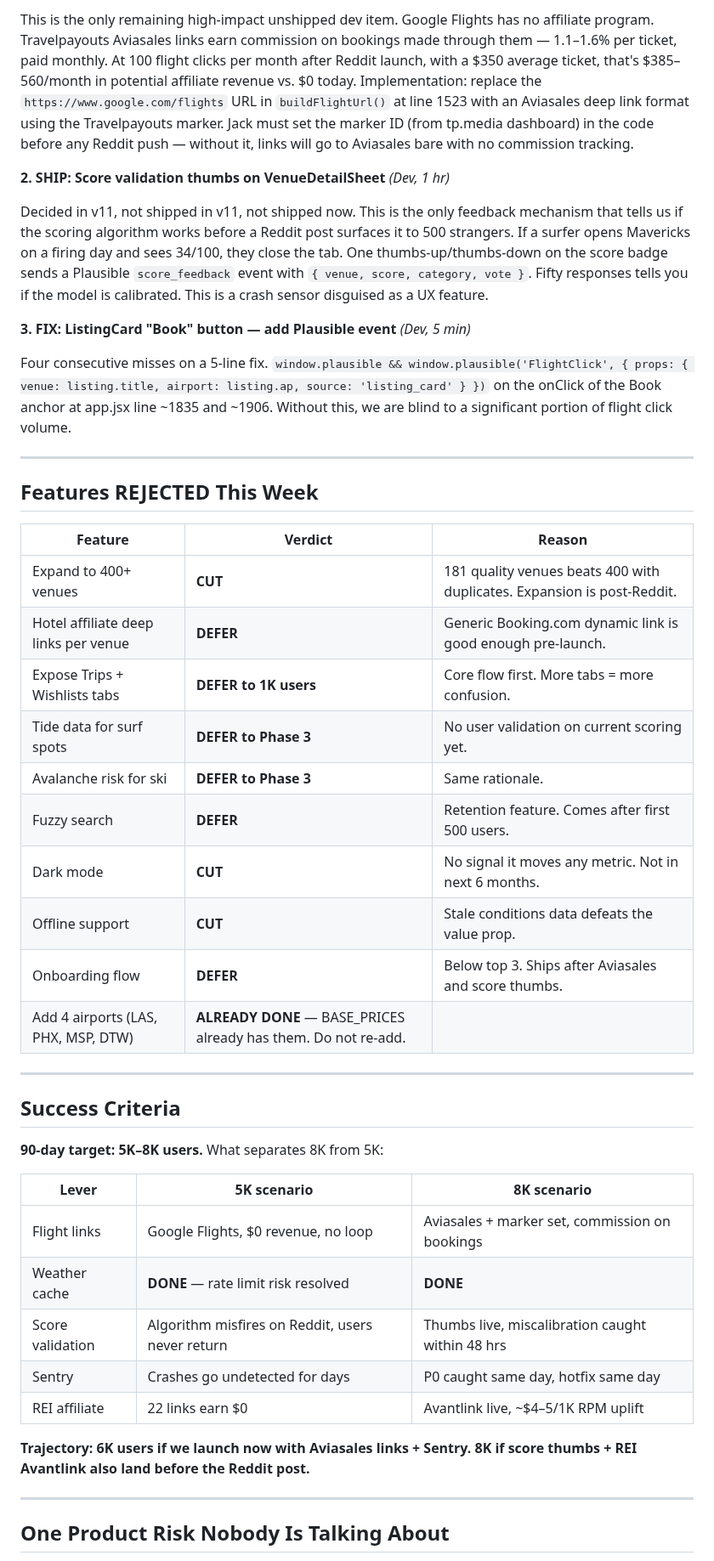
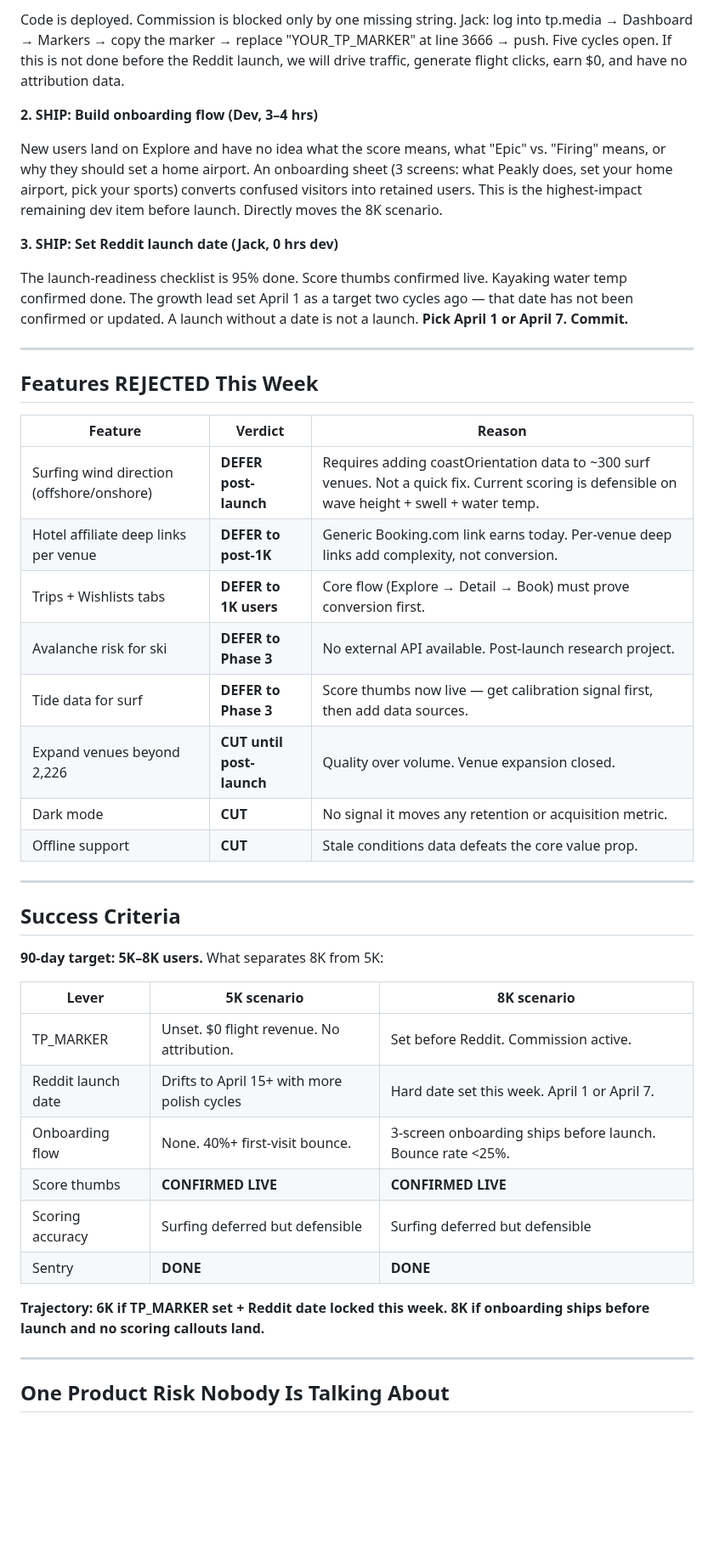
Before and after one commit to j1mmychu/peakly, a Markdown page: reports/pm-report.md, the part around one of its changes. Shown at 85% size. GitHub-like rendering; blank space fills up the shorter version.

```diff
--- a/reports/pm-report.md
+++ b/reports/pm-report.md
@@ -52,13 +48,13 @@ Weather cache is live (devops agent shipped it). 181 venues in master with no ph
 
-This is the only remaining high-impact unshipped dev item. Google Flights has no affiliate program. Travelpayouts Aviasales links earn commission on bookings made through them — 1.1–1.6% per ticket, paid monthly. At 100 flight clicks per month after Reddit launch, with a $350 average ticket, that's $385–560/month in potential affiliate revenue vs. $0 today. Implementation: replace the `https://www.google.com/flights` URL in `buildFlightUrl()` at line 1523 with an Aviasales deep link format using the Travelpayouts marker. Jack must set the marker ID (from tp.media dashboard) in the code before any Reddit push — without it, links will go to Aviasales bare with no commission tracking.
+Code is deployed. Commission is blocked only by one missing string. Jack: log into tp.media → Dashboard → Markers → copy the marker → replace "YOUR_TP_MARKER" at line 3666 → push. Five cycles open. If this is not done before the Reddit launch, we will drive traffic, generate flight clicks, earn $0, and have no attribution data.
 
-**2. SHIP: Score validation thumbs on VenueDetailSheet** *(Dev, 1 hr)*
+**2. SHIP: Build onboarding flow (Dev, 3–4 hrs)**
 
-Decided in v11, not shipped in v11, not shipped now. This is the only feedback mechanism that tells us if the scoring algorithm works before a Reddit post surfaces it to 500 strangers. If a surfer opens Mavericks on a firing day and sees 34/100, they close the tab. One thumbs-up/thumbs-down on the score badge sends a Plausible `score_feedback` event with `{ venue, score, category, vote }`. Fifty responses tells you if the model is calibrated. This is a crash sensor disguised as a UX feature.
+New users land on Explore and have no idea what the score means, what "Epic" vs. "Firing" means, or why they should set a home airport. An onboarding sheet (3 screens: what Peakly does, set your home airport, pick your sports) converts confused visitors into retained users. This is the highest-impact remaining dev item before launch. Directly moves the 8K scenario.
 
-**3. FIX: ListingCard "Book" button — add Plausible event** *(Dev, 5 min)*
+**3. SHIP: Set Reddit launch date (Jack, 0 hrs dev)**
 
-Four consecutive misses on a 5-line fix. `window.plausible && window.plausible('FlightClick', { props: { venue: listing.title, airport: listing.ap, source: 'listing_card' } })` on the onClick of the Book anchor at app.jsx line ~1835 and ~1906. Without this, we are blind to a significant portion of flight click volume.
+The launch-readiness checklist is 95% done. Score thumbs confirmed live. Kayaking water temp confirmed done. The growth lead set April 1 as a target two cycles ago — that date has not been confirmed or updated. A launch without a date is not a launch. **Pick April 1 or April 7. Commit.**
 
 ---
 
@@ -66,16 +62,14 @@ Four consecutive misses on a 5-line fix. `window.plausible && window.plausible('
 
 | Feature | Verdict | Reason |
 |---------|---------|--------|
-| Expand to 400+ venues | **CUT** | 181 quality venues beats 400 with duplicates. Expansion is post-Reddit. |
-| Hotel affiliate deep links per venue | **DEFER** | Generic Booking.com dynamic link is good enough pre-launch. |
-| Expose Trips + Wishlists tabs | **DEFER to 1K users** | Core flow first. More tabs = more confusion. |
-| Tide data for surf spots | **DEFER to Phase 3** | No user validation on current scoring yet. |
-| Avalanche risk for ski | **DEFER to Phase 3** | Same rationale. |
-| Fuzzy search | **DEFER** | Retention feature. Comes after first 500 users. |
-| Dark mode | **CUT** | No signal it moves any metric. Not in next 6 months. |
-| Offline support | **CUT** | Stale conditions data defeats the value prop. |
-| Onboarding flow | **DEFER** | Below top 3. Ships after Aviasales and score thumbs. |
-| Add 4 airports (LAS, PHX, MSP, DTW) | **ALREADY DONE** — BASE_PRICES already has them. Do not re-add. |
+| Surfing wind direction (offshore/onshore) | **DEFER post-launch** | Requires adding coastOrientation data to ~300 surf venues. Not a quick fix. Current scoring is defensible on wave height + swell + water temp. |
+| Hotel affiliate deep links per venue | **DEFER to post-1K** | Generic Booking.com link earns today. Per-venue deep links add complexity, not conversion. |
+| Trips + Wishlists tabs | **DEFER to 1K users** | Core flow (Explore → Detail → Book) must prove conversion first. |
+| Avalanche risk for ski | **DEFER to Phase 3** | No external API available. Post-launch research project. |
+| Tide data for surf | **DEFER to Phase 3** | Score thumbs now live — get calibration signal first, then add data sources. |
+| Expand venues beyond 2,226 | **CUT until post-launch** | Quality over volume. Venue expansion closed. |
+| Dark mode | **CUT** | No signal it moves any retention or acquisition metric. |
+| Offline support | **CUT** | Stale conditions data defeats the core value prop. |
 
 ---
 
@@ -85,13 +79,14 @@ Four consecutive misses on a 5-line fix. `window.plausible && window.plausible('
 
 | Lever | 5K scenario | 8K scenario |
 |-------|------------|------------|
-| Flight links | Google Flights, $0 revenue, no loop | Aviasales + marker set, commission on bookings |
-| Weather cache | **DONE** — rate limit risk resolved | **DONE** |
-| Score validation | Algorithm misfires on Reddit, users never return | Thumbs live, miscalibration caught within 48 hrs |
-| Sentry | Crashes go undetected for days | P0 caught same day, hotfix same day |
-| REI affiliate | 22 links earn $0 | Avantlink live, ~$4–5/1K RPM uplift |
+| TP_MARKER | Unset. $0 flight revenue. No attribution. | Set before Reddit. Commission active. |
+| Reddit launch date | Drifts to April 15+ with more polish cycles | Hard date set this week. April 1 or April 7. |
+| Onboarding flow | None. 40%+ first-visit bounce. | 3-screen onboarding ships before launch. Bounce rate <25%. |
+| Score thumbs | **CONFIRMED LIVE** | **CONFIRMED LIVE** |
+| Scoring accuracy | Surfing deferred but defensible | Surfing deferred but defensible |
+| Sentry | **DONE** | **DONE** |
 
-**Trajectory: 6K users if we launch now with Aviasales links + Sentry. 8K if score thumbs + REI Avantlink also land before the Reddit post.**
+**Trajectory: 6K if TP_MARKER set + Reddit date locked this week. 8K if onboarding ships before launch and no scoring callouts land.**
 
 ---
 
```
Also changed, not shown: other parts of reports/pm-report.md (+28 -32 lines).
